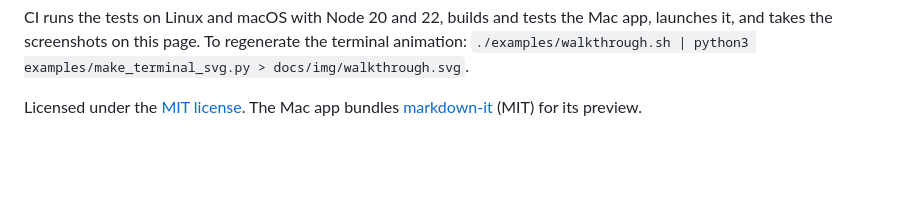
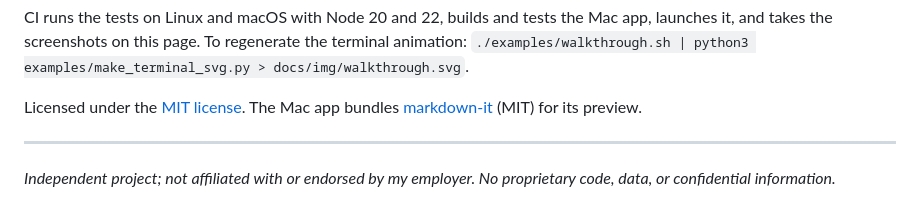
Before and after one commit to roy-vinay/mdeditdiff, a Markdown page: README.md, the part around the change. Drawn GitHub-style; blank space fills up the shorter version.

Commit message:
docs: add independent project disclaimer footer

```diff
--- a/README.md
+++ b/README.md
@@ -477,3 +477,7 @@ takes the screenshots on this page. To regenerate the terminal animation:
 
 Licensed under the [MIT license](LICENSE). The Mac app bundles [markdown-it](https://github.com/markdown-it/markdown-it)
 (MIT) for its preview.
+
+---
+
+*Independent project; not affiliated with or endorsed by my employer. No proprietary code, data, or confidential information.*
```
